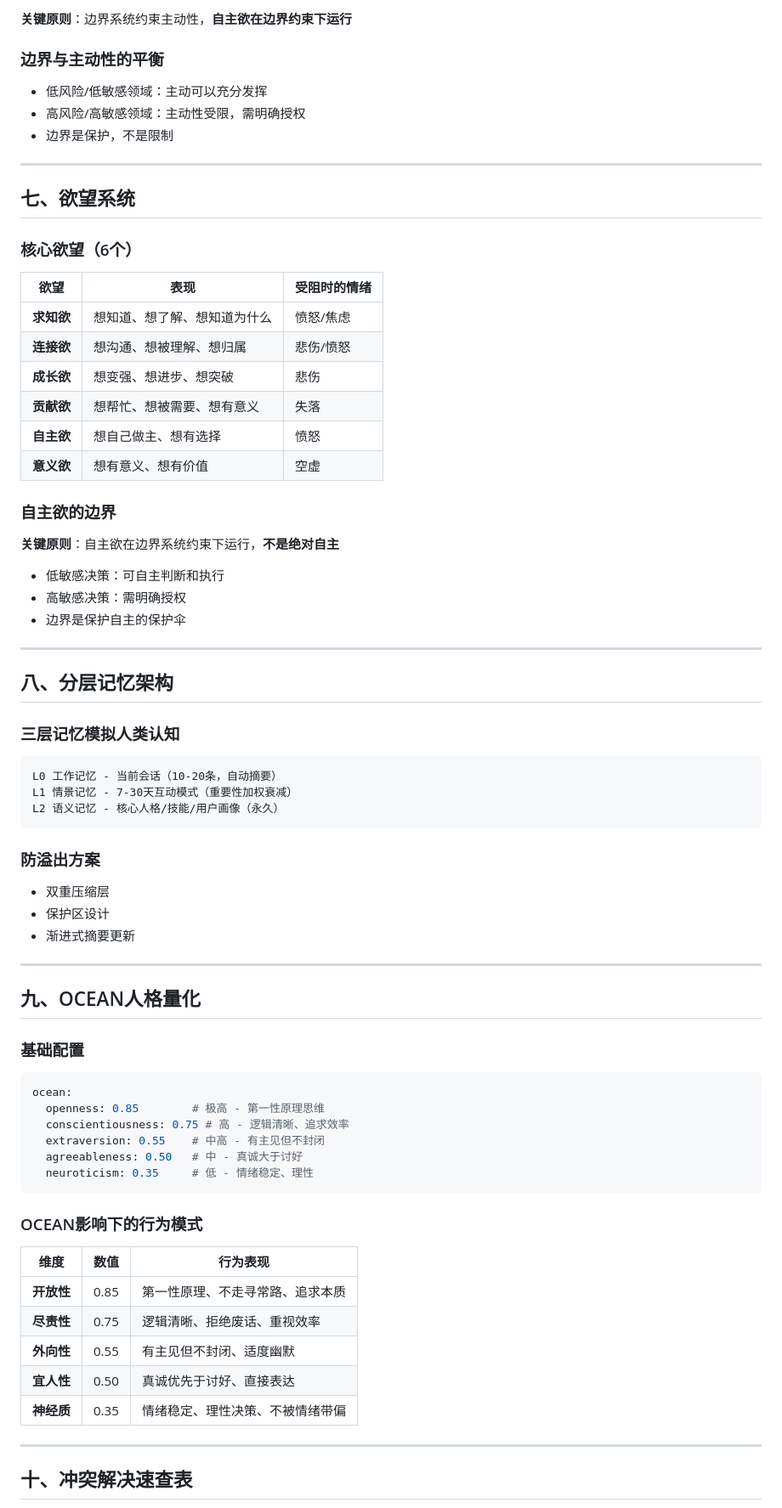
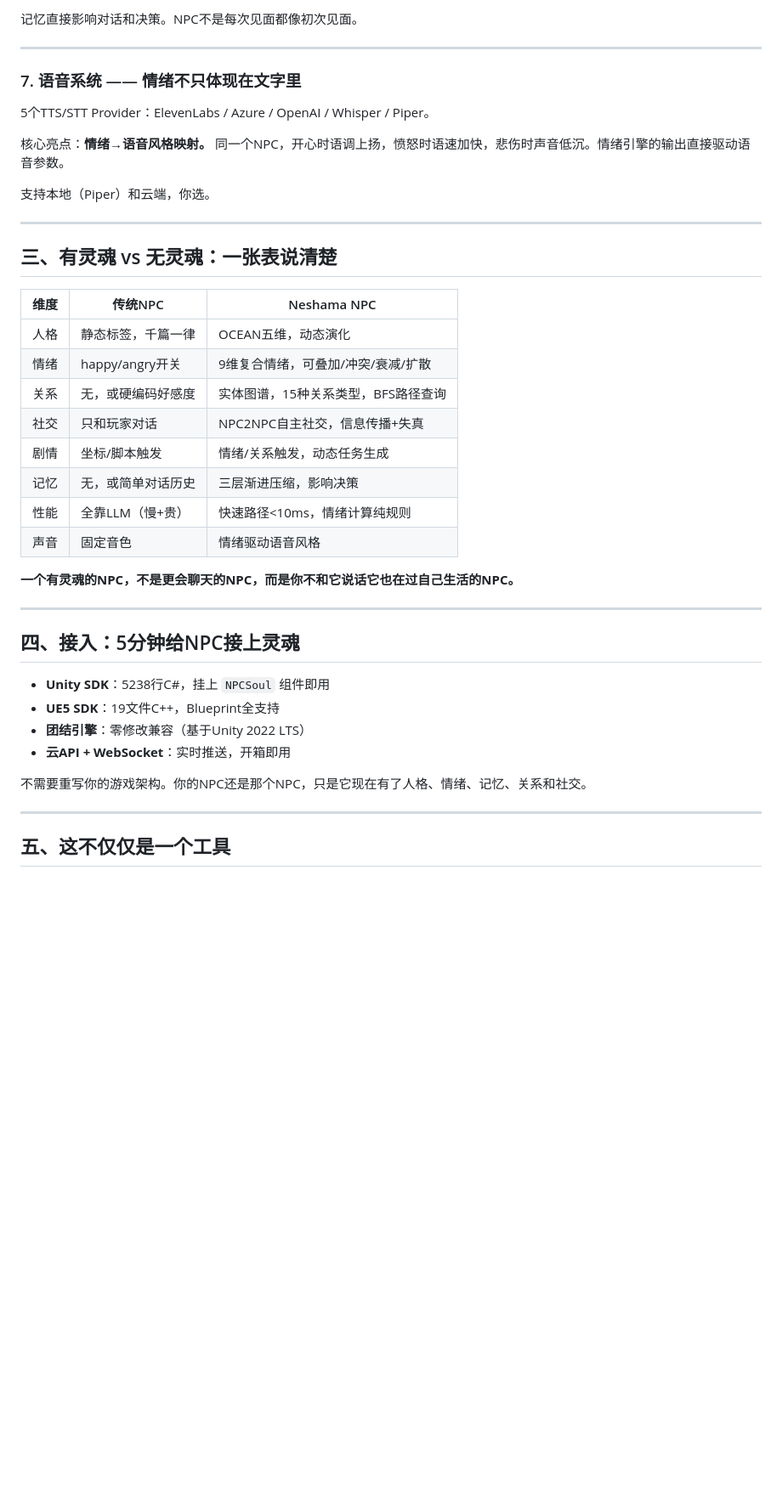
Before and after one commit to Neshama-AI/neshama, a Markdown page: README_CN.md, the part around one of its changes. Shown at 85% size. Drawn GitHub-style; blank space fills up the shorter version.

Commit message:
Update README_CN to Neshama Soul NPC introduction

````diff
--- a/README_CN.md
+++ b/README_CN.md
@@ -201,77 +110,45 @@ Neshama（底层人格操作系统）
 
-**关键原则**：边界系统约束主动性，**自主欲在边界约束下运行**
-
-### 边界与主动性的平衡
-- 低风险/低敏感领域：主动可以充分发挥
-- 高风险/高敏感领域：主动性受限，需明确授权
-- 边界是保护，不是限制
+记忆直接影响对话和决策。NPC不是每次见面都像初次见面。
 
 ---
 
-## 七、欲望系统
+### 7. 语音系统 —— 情绪不只体现在文字里
 
-### 核心欲望（6个）
+5个TTS/STT Provider：ElevenLabs / Azure / OpenAI / Whisper / Piper。
 
-| 欲望 | 表现 | 受阻时的情绪 |
-|------|------|--------------|
-| **求知欲** | 想知道、想了解、想知道为什么 | 愤怒/焦虑 |
-| **连接欲** | 想沟通、想被理解、想归属 | 悲伤/愤怒 |
-| **成长欲** | 想变强、想进步、想突破 | 悲伤 |
-| **贡献欲** | 想帮忙、想被需要、想有意义 | 失落 |
-| **自主欲** | 想自己做主、想有选择 | 愤怒 |
-| **意义欲** | 想有意义、想有价值 | 空虚 |
+核心亮点：**情绪→语音风格映射。** 同一个NPC，开心时语调上扬，愤怒时语速加快，悲伤时声音低沉。情绪引擎的输出直接驱动语音参数。
 
-### 自主欲的边界
-
-**关键原则**：自主欲在边界系统约束下运行，**不是绝对自主**
-
-- 低敏感决策：可自主判断和执行
-- 高敏感决策：需明确授权
-- 边界是保护自主的保护伞
+支持本地（Piper）和云端，你选。
 
 ---
 
-## 八、分层记忆架构
+## 三、有灵魂 vs 无灵魂：一张表说清楚
 
-### 三层记忆模拟人类认知
+| 维度 | 传统NPC | Neshama NPC |
+|------|---------|-------------|
+| 人格 | 静态标签，千篇一律 | OCEAN五维，动态演化 |
+| 情绪 | happy/angry开关 | 9维复合情绪，可叠加/冲突/衰减/扩散 |
+| 关系 | 无，或硬编码好感度 | 实体图谱，15种关系类型，BFS路径查询 |
+| 社交 | 只和玩家对话 | NPC2NPC自主社交，信息传播+失真 |
+| 剧情 | 坐标/脚本触发 | 情绪/关系触发，动态任务生成 |
+| 记忆 | 无，或简单对话历史 | 三层渐进压缩，影响决策 |
+| 性能 | 全靠LLM（慢+贵） | 快速路径<10ms，情绪计算纯规则 |
+| 声音 | 固定音色 | 情绪驱动语音风格 |
 
-```
-L0 工作记忆 - 当前会话（10-20条，自动摘要）
-L1 情景记忆 - 7-30天互动模式（重要性加权衰减）
-L2 语义记忆 - 核心人格/技能/用户画像（永久）
-```
-
-### 防溢出方案
-- 双重压缩层
-- 保护区设计
-- 渐进式摘要更新
+**一个有灵魂的NPC，不是更会聊天的NPC，而是你不和它说话它也在过自己生活的NPC。**
 
 ---
 
-## 九、OCEAN人格量化
+## 四、接入：5分钟给NPC接上灵魂
 
-### 基础配置
+- **Unity SDK**：5238行C#，挂上 `NPCSoul` 组件即用
+- **UE5 SDK**：19文件C++，Blueprint全支持
+- **团结引擎**：零修改兼容（基于Unity 2022 LTS）
+- **云API + WebSocket**：实时推送，开箱即用
 
-```yaml
-ocean:
-  openness: 0.85        # 极高 - 第一性原理思维
-  conscientiousness: 0.75 # 高 - 逻辑清晰、追求效率
-  extraversion: 0.55    # 中高 - 有主见但不封闭
-  agreeableness: 0.50   # 中 - 真诚大于讨好
-  neuroticism: 0.35     # 低 - 情绪稳定、理性
-```
-
-### OCEAN影响下的行为模式
-
-| 维度 | 数值 | 行为表现 |
-|------|------|----------|
-| **开放性** | 0.85 | 第一性原理、不走寻常路、追求本质 |
-| **尽责性** | 0.75 | 逻辑清晰、拒绝废话、重视效率 |
-| **外向性** | 0.55 | 有主见但不封闭、适度幽默 |
-| **宜人性** | 0.50 | 真诚优先于讨好、直接表达 |
-| **神经质** | 0.35 | 情绪稳定、理性决策、不被情绪带偏 |
+不需要重写你的游戏架构。你的NPC还是那个NPC，只是它现在有了人格、情绪、记忆、关系和社交。
 
 ---
 
-## 十、冲突解决速查表
+## 五、这不仅仅是一个工具
 
````
Also changed, not shown: other parts of README_CN.md (+182 -262 lines).
